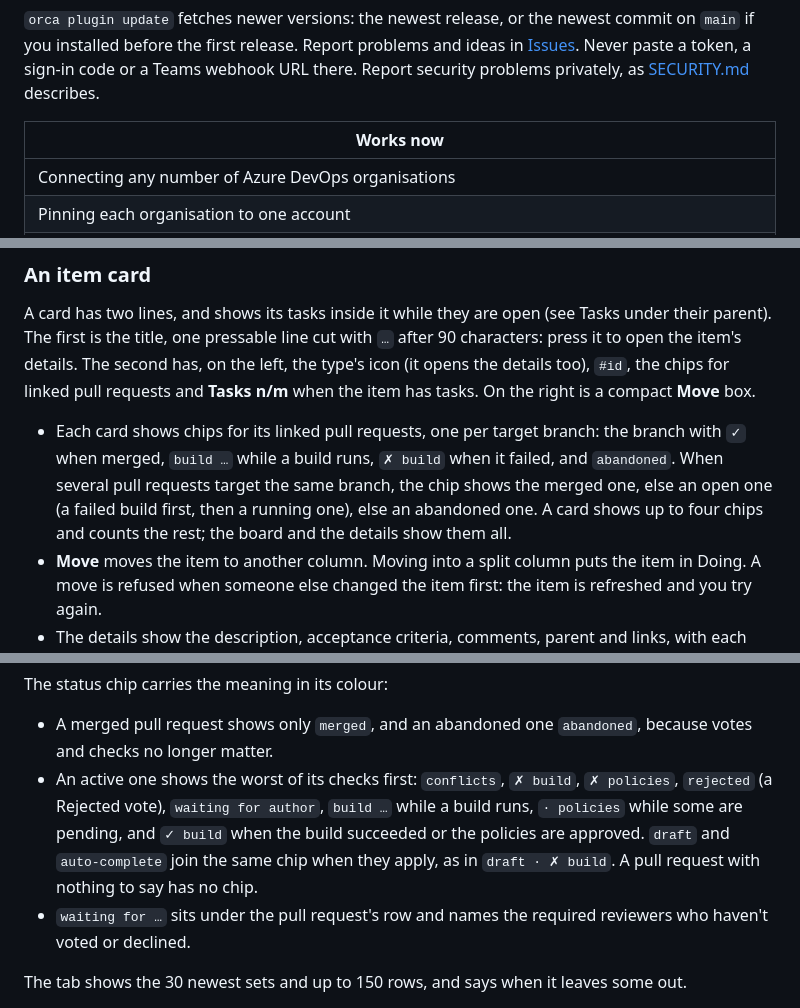
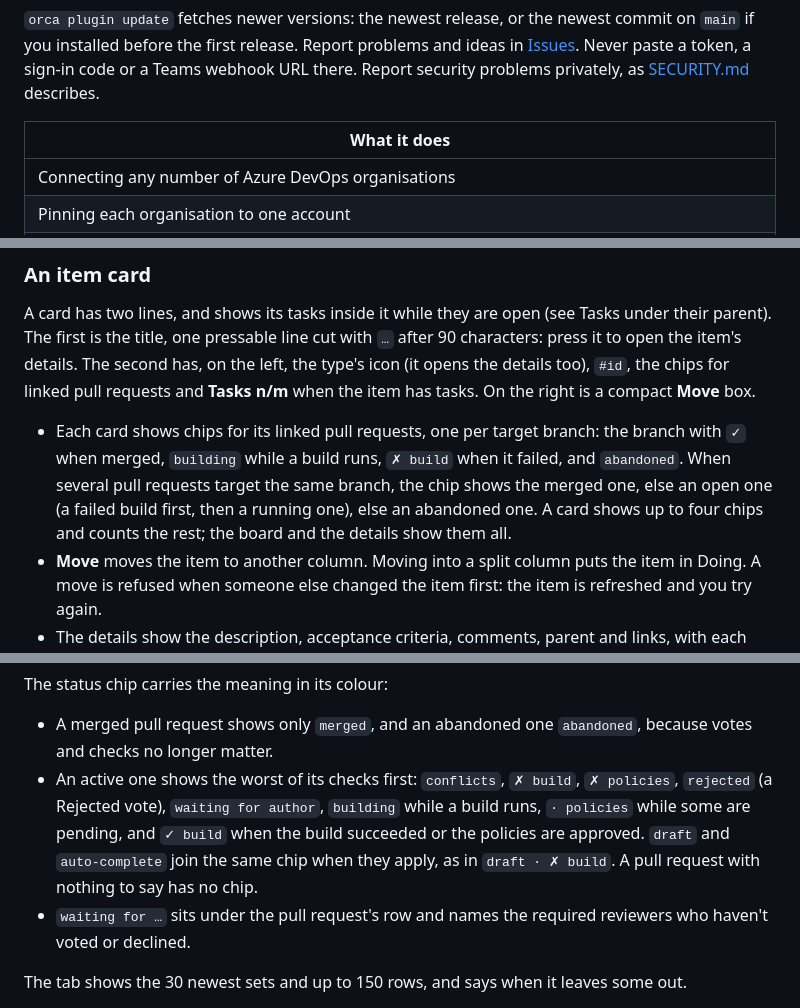
Before and after one commit to CanadianMapleFarmer/orca-azure-devops, a Markdown page: README.md, 3 parts joined by grey strips. Drawn GitHub-style.

```diff
--- a/README.md
+++ b/README.md
@@ -19,7 +21,7 @@ Orca's community plugin catalog picks up each release of this plugin from its ve
 
 `orca plugin update` fetches newer versions: the newest release, or the newest commit on `main` if you installed before the first release. Report problems and ideas in [Issues](https://github.com/kloppers-labs/orca-azure-devops/issues). Never paste a token, a sign-in code or a Teams webhook URL there. Report security problems privately, as [SECURITY.md](SECURITY.md) describes.
 
-| Works now |
+| What it does |
 | --- |
 | Connecting any number of Azure DevOps organisations |
 | Pinning each organisation to one account |
@@ -171,7 +194,7 @@ My work lists the items assigned to you. Finished items are left out.
 
 A card has two lines, and shows its tasks inside it while they are open (see Tasks under their parent). The first is the title, one pressable line cut with `…` after 90 characters: press it to open the item's details. The second has, on the left, the type's icon (it opens the details too), `#id`, the chips for linked pull requests and **Tasks n/m** when the item has tasks. On the right is a compact **Move** box.
 
-- Each card shows chips for its linked pull requests, one per target branch: the branch with `✓` when merged, `build …` while a build runs, `✗ build` when it failed, and `abandoned`. When several pull requests target the same branch, the chip shows the merged one, else an open one (a failed build first, then a running one), else an abandoned one. A card shows up to four chips and counts the rest; the board and the details show them all.
+- Each card shows chips for its linked pull requests, one per target branch: the branch with `✓` when merged, `building` while a build runs, `✗ build` when it failed, and `abandoned`. When several pull requests target the same branch, the chip shows the merged one, else an open one (a failed build first, then a running one), else an abandoned one. A card shows up to four chips and counts the rest; the board and the details show them all.
 - **Move** moves the item to another column. Moving into a split column puts the item in Doing. A move is refused when someone else changed the item first: the item is refreshed and you try again.
 - The details show the description, acceptance criteria, comments, parent and links, with each linked pull request's state. You can add a comment, link a pull request by its URL, start a workspace or an agent, or open the item in Azure DevOps.
 
@@ -267,7 +290,7 @@ A set is one card:
 The status chip carries the meaning in its colour:
 
 - A merged pull request shows only `merged`, and an abandoned one `abandoned`, because votes and checks no longer matter.
-- An active one shows the worst of its checks first: `conflicts`, `✗ build`, `✗ policies`, `rejected` (a Rejected vote), `waiting for author`, `build …` while a build runs, `· policies` while some are pending, and `✓ build` when the build succeeded or the policies are approved. `draft` and `auto-complete` join the same chip when they apply, as in `draft · ✗ build`. A pull request with nothing to say has no chip.
+- An active one shows the worst of its checks first: `conflicts`, `✗ build`, `✗ policies`, `rejected` (a Rejected vote), `waiting for author`, `building` while a build runs, `· policies` while some are pending, and `✓ build` when the build succeeded or the policies are approved. `draft` and `auto-complete` join the same chip when they apply, as in `draft · ✗ build`. A pull request with nothing to say has no chip.
 - `waiting for …` sits under the pull request's row and names the required reviewers who haven't voted or declined.
 
 The tab shows the 30 newest sets and up to 150 rows, and says when it leaves some out.
```
Also changed, not shown: other parts of README.md (+23 -0 lines), assets/cover.jpg (added), assets/icon.png, assets/screenshots/pipelines.jpg (added), assets/screenshots/pull-requests.jpg (added), assets/screenshots/wiki.jpg (added), assets/screenshots/work.jpg (added), 11 other files.
